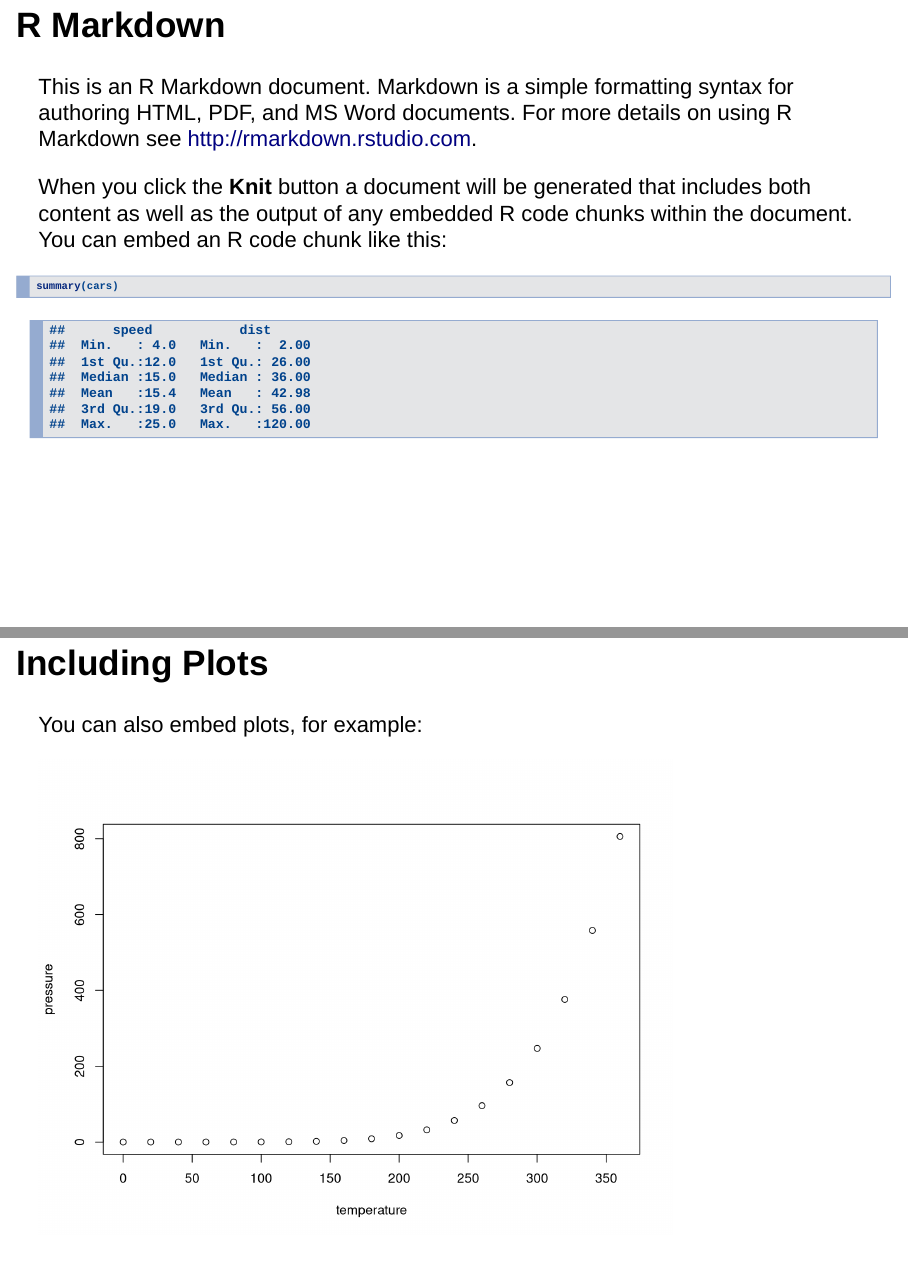
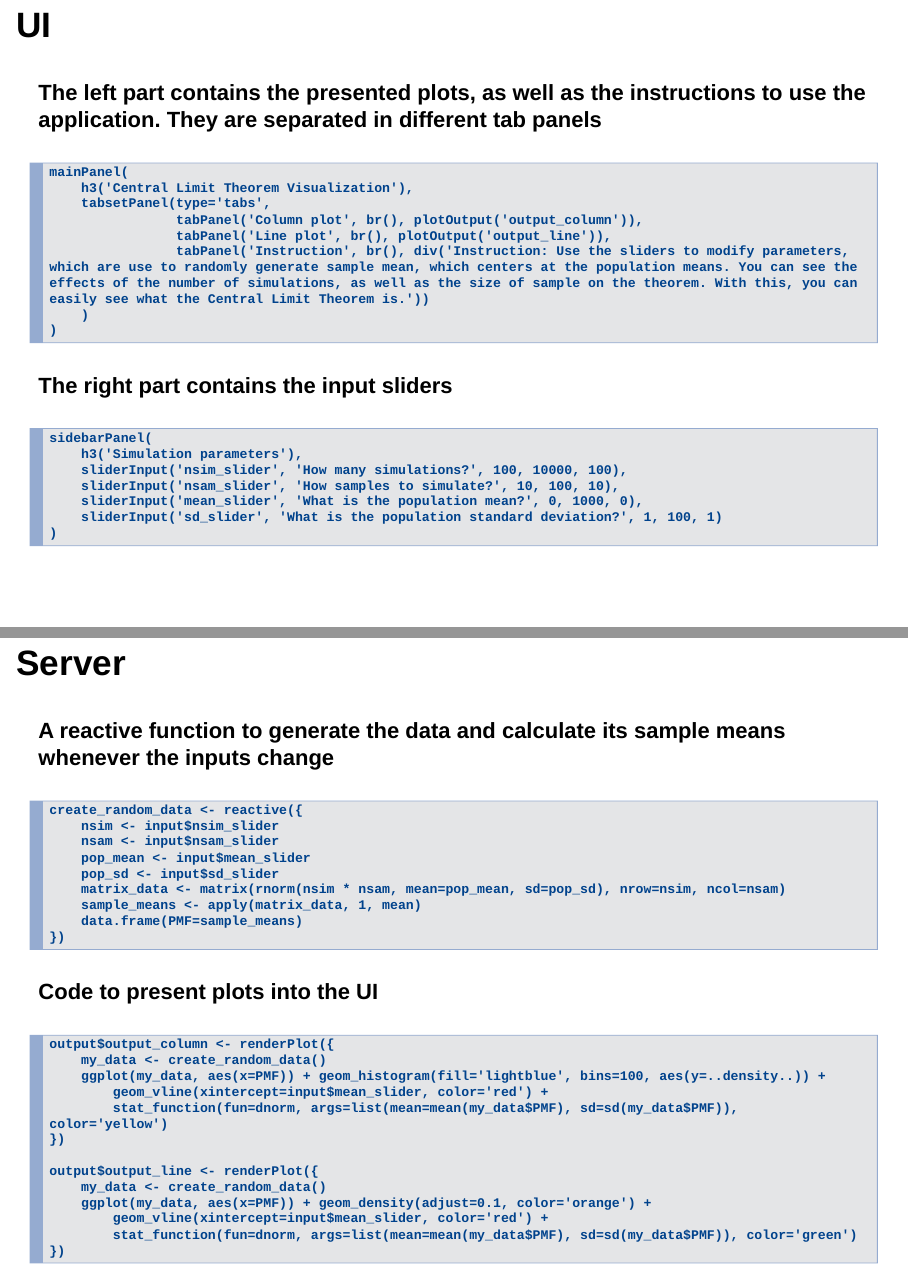
Before and after one commit to lightkuriboh/Developing_Data_Product, an R Markdown document (Final Project/PitchingSlide.Rmd): pages 2 and 3 of 4 before the commit and pages 4 and 5 of 6 after it, joined at a grey line. Rendered offline with R 4.5, knitr and Pandoc, with nearby package versions; both versions are drawn in the output format of the newer one; code that draws random numbers runs with fixed seeds of ours.

Commit message:
add slide

````diff
--- a/Final Project/PitchingSlide.Rmd
+++ b/Final Project/PitchingSlide.Rmd
@@ -3,10 +3,9 @@ title: "PitchingSlide"
 author: "kuriboh"
 date: "9/29/2020"
-output: html_document
+output: slidy_presentation
 ---
 
 ```{r setup, include=FALSE}
 knitr::opts_chunk$set(echo = TRUE)
 ```
 
-## R Markdown
@@ -13,7 +15 @@ knitr::opts_chunk$set(echo = TRUE)
 
-This is an R Markdown document. Markdown is a simple formatting syntax for authoring HTML, PDF, and MS Word documents. For more details on using R Markdown see <http://rmarkdown.rstudio.com>.
-
-When you click the **Knit** button a document will be generated that includes both content as well as the output of any embedded R code chunks within the document. You can embed an R code chunk like this:
-
-```{r cars}
-summary(cars)
@@ -20,11 +26,58 @@ summary(cars)
 ```
 
-## Including Plots
-
-You can also embed plots, for example:
-
-```{r pressure, echo=FALSE}
-plot(pressure)
+## UI
+#### The left part contains the presented plots, as well as the instructions to use the application. They are separated in different tab panels
+```
+mainPanel(
+    h3('Central Limit Theorem Visualization'),
+    tabsetPanel(type='tabs',
+                tabPanel('Column plot', br(), plotOutput('output_column')),
+                tabPanel('Line plot', br(), plotOutput('output_line')),
+                tabPanel('Instruction', br(), div('Instruction: Use the sliders to modify parameters, which are use to randomly generate sample mean, which centers at the population means. You can see the effects of the number of simulations, as well as the size of sample on the theorem. With this, you can easily see what the Central Limit Theorem is.'))
+    )
+)
 ```
 
-Note that the `echo = FALSE` parameter was added to the code chunk to prevent printing of the R code that generated the plot.
+#### The right part contains the input sliders
+```
+sidebarPanel(
+    h3('Simulation parameters'),
+    sliderInput('nsim_slider', 'How many simulations?', 100, 10000, 100),
+    sliderInput('nsam_slider', 'How samples to simulate?', 10, 100, 10),
+    sliderInput('mean_slider', 'What is the population mean?', 0, 1000, 0),
+    sliderInput('sd_slider', 'What is the population standard deviation?', 1, 100, 1)
+)
+```
+
+## Server
+#### A reactive function to generate the data and calculate its sample means whenever the inputs change
+```
+create_random_data <- reactive({
+    nsim <- input$nsim_slider
+    nsam <- input$nsam_slider
+    pop_mean <- input$mean_slider
+    pop_sd <- input$sd_slider
+    matrix_data <- matrix(rnorm(nsim * nsam, mean=pop_mean, sd=pop_sd), nrow=nsim, ncol=nsam)
+    sample_means <- apply(matrix_data, 1, mean)
+    data.frame(PMF=sample_means)
+})
+```
+
+#### Code to present plots into the UI
+```
+output$output_column <- renderPlot({
+    my_data <- create_random_data()
+    ggplot(my_data, aes(x=PMF)) + geom_histogram(fill='lightblue', bins=100, aes(y=..density..)) +
+        geom_vline(xintercept=input$mean_slider, color='red') +
+        stat_function(fun=dnorm, args=list(mean=mean(my_data$PMF), sd=sd(my_data$PMF)), color='yellow')
+})
+
+output$output_line <- renderPlot({
+    my_data <- create_random_data()
+    ggplot(my_data, aes(x=PMF)) + geom_density(adjust=0.1, color='orange') +
+        geom_vline(xintercept=input$mean_slider, color='red') +
+        stat_function(fun=dnorm, args=list(mean=mean(my_data$PMF), sd=sd(my_data$PMF)), color='green')
+})
+```
+
+####
````
Also changed, not shown: Final Project/ui.R (+1 -1 lines), Final Project/PitchingSlide.html (added), Final Project/PitchingSlide.Rmd (15 more changed lines), 2 other files.
